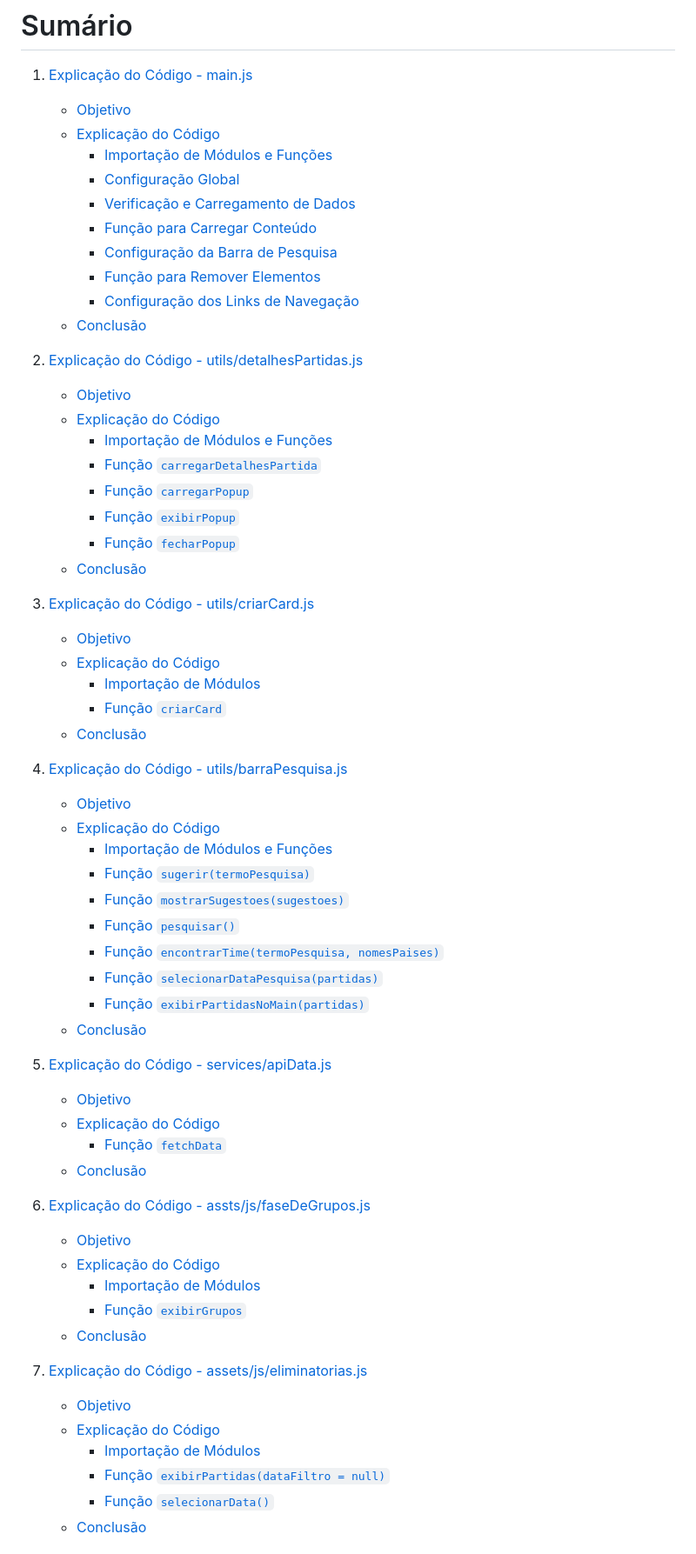
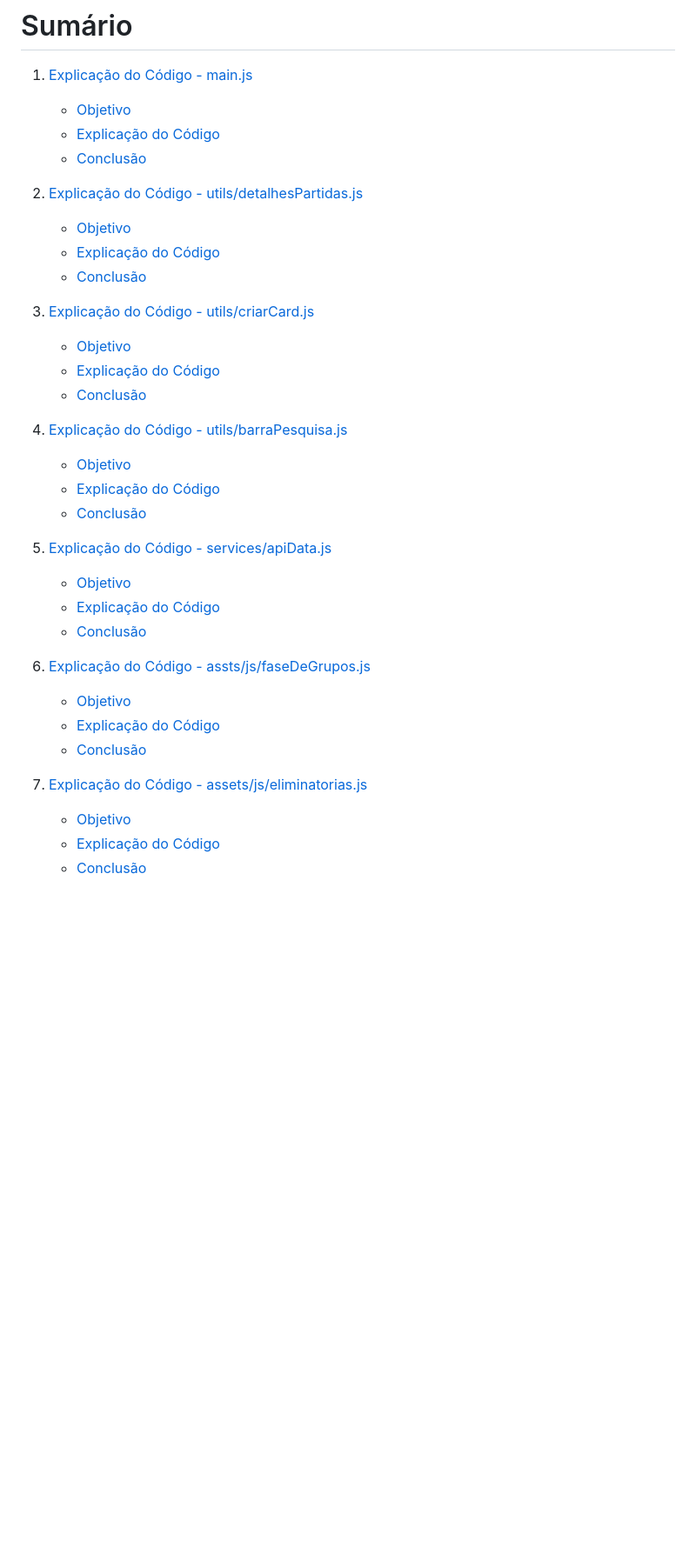
Before and after one commit to GustavoAndreyIF/World-Cup-JSON, a Markdown page: readme.md, the part around the change printed below. Shown: that part at 87% size. Rendered like a GitHub page; blank space fills up the shorter version.

Commit message:
formatação

```diff
--- a/readme.md
+++ b/readme.md
@@ -4,68 +4,41 @@
 
    - [Objetivo](#objetivo)
    - [Explicação do Código](#explicação-do-código)
-     - [Importação de Módulos e Funções](#importação-de-módulos-e-funções)
-     - [Configuração Global](#configuração-global)
-     - [Verificação e Carregamento de Dados](#verificação-e-carregamento-de-dados)
-     - [Função para Carregar Conteúdo](#função-para-carregar-conteúdo)
-     - [Configuração da Barra de Pesquisa](#configuração-da-barra-de-pesquisa)
-     - [Função para Remover Elementos](#função-para-remover-elementos)
-     - [Configuração dos Links de Navegação](#configuração-dos-links-de-navegação)
    - [Conclusão](#conclusão)
 
 2. [Explicação do Código - utils/detalhesPartidas.js](#explicação-do-código---utilsdetalhespartidasjs)
 
    - [Objetivo](#objetivo-1)
    - [Explicação do Código](#explicação-do-código-1)
-     - [Importação de Módulos e Funções](#importação-de-módulos-e-funções-1)
-     - [Função `carregarDetalhesPartida`](#função-carregardetalhespartida)
-     - [Função `carregarPopup`](#função-carregarpopup)
-     - [Função `exibirPopup`](#função-exibirpopup)
-     - [Função `fecharPopup`](#função-fecharpopup)
    - [Conclusão](#conclusão-1)
 
 3. [Explicação do Código - utils/criarCard.js](#explicação-do-código---utilscriarcardjs)
 
    - [Objetivo](#objetivo-2)
    - [Explicação do Código](#explicação-do-código-2)
-     - [Importação de Módulos](#importação-de-módulos)
-     - [Função `criarCard`](#função-criarcard)
    - [Conclusão](#conclusão-2)
 
 4. [Explicação do Código - utils/barraPesquisa.js](#explicação-do-código---utilsbarra-pesquisajs)
 
    - [Objetivo](#objetivo-3)
    - [Explicação do Código](#explicação-do-código-3)
-     - [Importação de Módulos e Funções](#importação-de-módulos-e-funções-2)
-     - [Função `sugerir(termoPesquisa)`](#função-sugerirtermopesquisa)
-     - [Função `mostrarSugestoes(sugestoes)`](#função-mostrarsugestoessugestoes)
-     - [Função `pesquisar()`](#função-pesquisar)
-     - [Função `encontrarTime(termoPesquisa, nomesPaises)`](#função-encontrartimetermopesquisa-nomespaises)
-     - [Função `selecionarDataPesquisa(partidas)`](#função-selecionardatapresequisa-partidas)
-     - [Função `exibirPartidasNoMain(partidas)`](#função-exibirpartidasnomainpartidas)
    - [Conclusão](#conclusão-3)
 
 5. [Explicação do Código - services/apiData.js](#explicação-do-código---servicesapiDatajs)
 
    - [Objetivo](#objetivo-4)
    - [Explicação do Código](#explicação-do-código-4)
-     - [Função `fetchData`](#função-fetchdata)
    - [Conclusão](#conclusão-4)
 
 6. [Explicação do Código - assts/js/faseDeGrupos.js](#explicação-do-código---asstsjsfaseDeGruposjs)
 
    - [Objetivo](#objetivo-5)
    - [Explicação do Código](#explicação-do-código-5)
-     - [Importação de Módulos](#importação-de-módulos-1)
-     - [Função `exibirGrupos`](#função-exibirgrupos)
    - [Conclusão](#conclusão-5)
 
 7. [Explicação do Código - assets/js/eliminatorias.js](#explicação-do-código---assetsjseliminatoriasjs)
    - [Objetivo](#objetivo-6)
    - [Explicação do Código](#explicação-do-código-6)
-     - [Importação de Módulos](#importação-de-módulos-2)
-     - [Função `exibirPartidas(dataFiltro = null)`](#função-exibirpartidasdatafiltro--null)
-     - [Função `selecionarData()`](#função-selecionardata)
    - [Conclusão](#conclusão-6)
 
 # Respostas às Questões Utilizando a Explicação do Código
```
Also changed, not shown: other parts of readme.md (+0 -1 lines).
